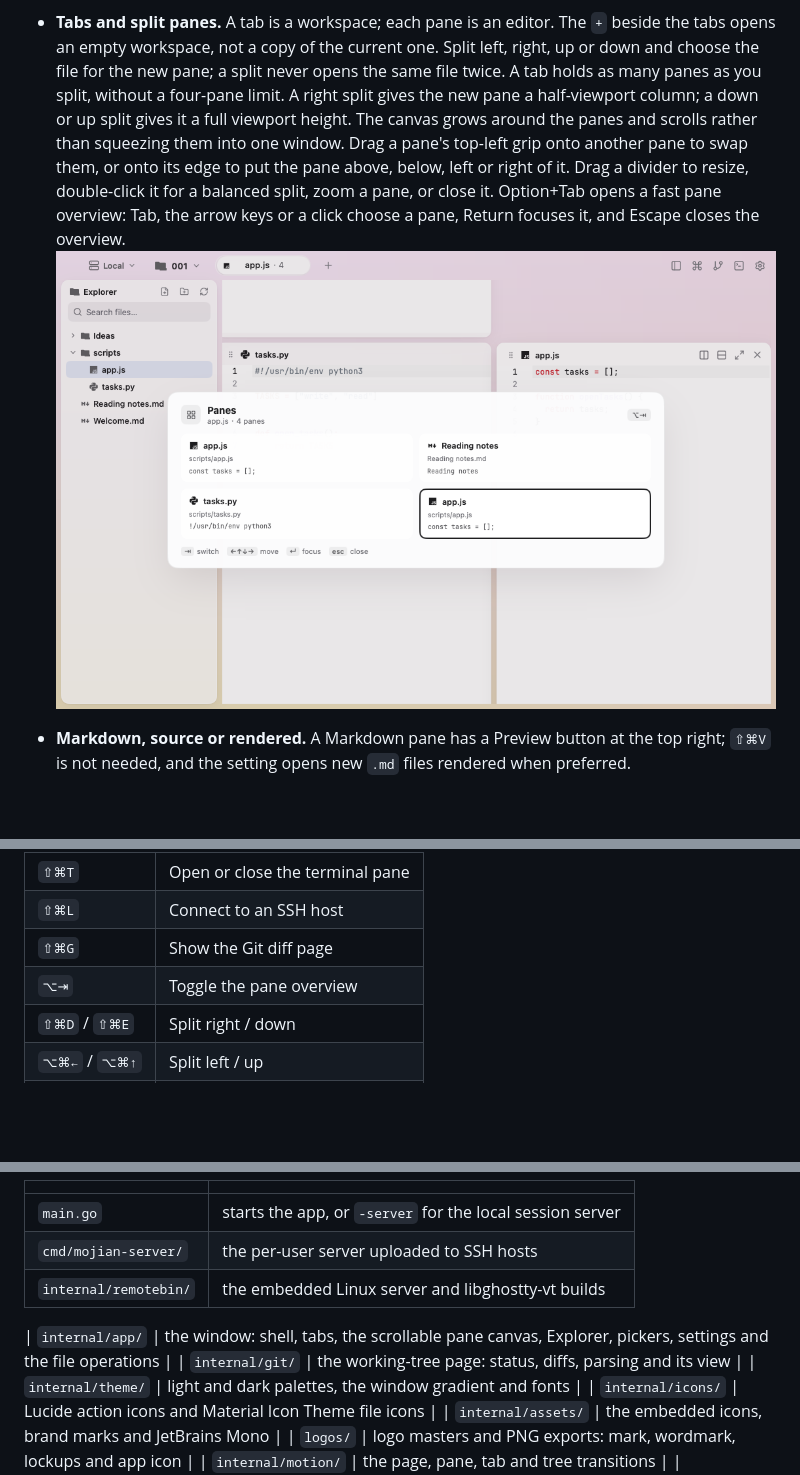
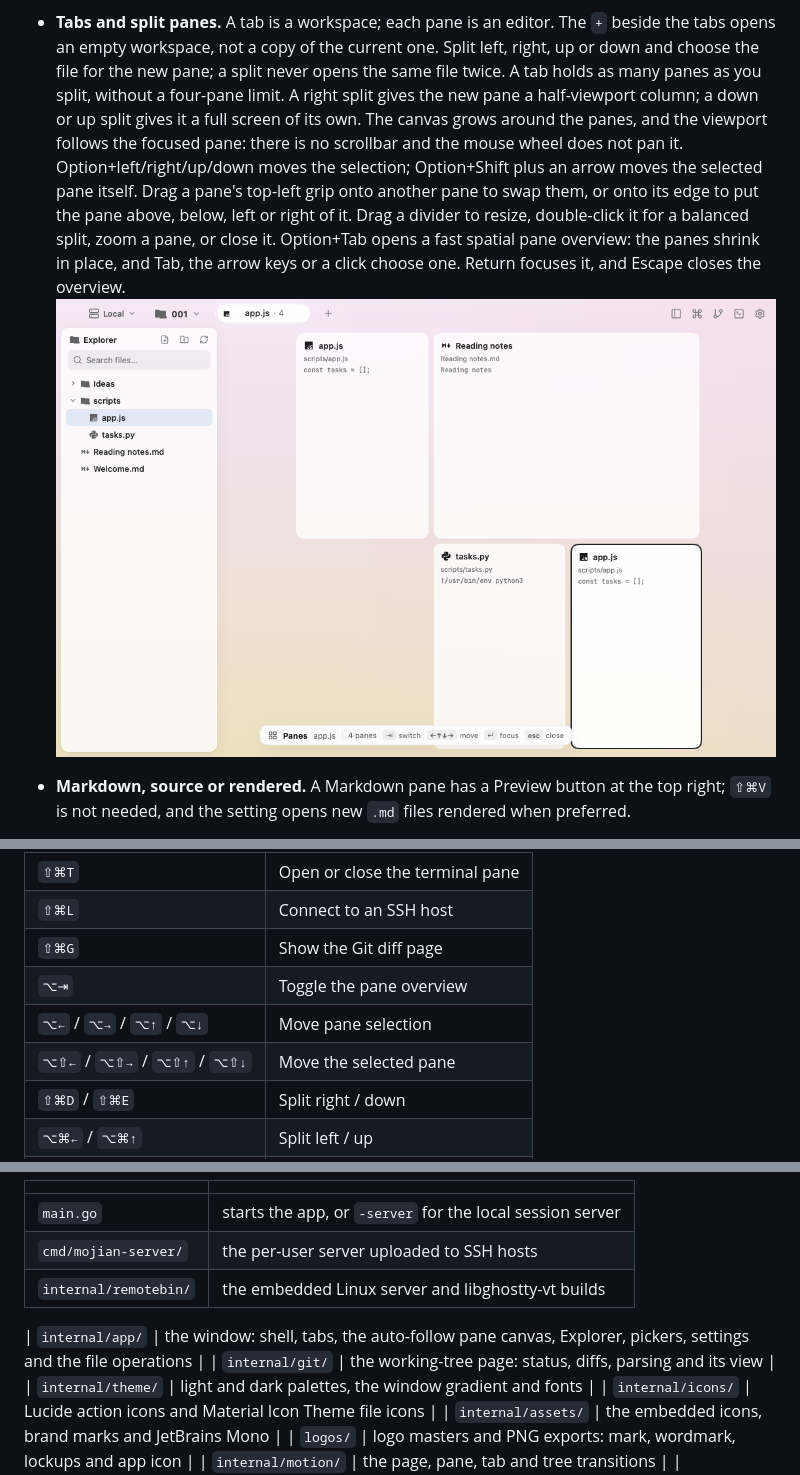
Before and after one commit to Justdoit-lhm/mojian, a Markdown page: README.md, 3 parts joined by grey strips. GitHub-like rendering; pictures changed too: docs/overview.png; blank space fills up the shorter version.

```diff
--- a/README.md
+++ b/README.md
@@ -29,14 +29,17 @@ workspaces hold panes, and every pane edits a file with syntax highlighting.
   one. Split left, right, up or down and choose the file for the new pane; a
   split never opens the same file twice. A tab holds as many panes as you
   split, without a four-pane limit. A right split gives the new pane a
-  half-viewport column; a down or up split gives it a full viewport height.
-  The canvas grows around the panes and scrolls rather than squeezing them
-  into one window. Drag a pane's top-left grip onto another pane to swap
-  them, or onto its edge to put the pane above, below, left or right of it.
-  Drag a divider to resize, double-click it for a balanced split, zoom a
-  pane, or close it.
-  Option+Tab opens a fast pane overview: Tab, the arrow keys or a click
-  choose a pane, Return focuses it, and Escape closes the overview.
+  half-viewport column; a down or up split gives it a full screen of its
+  own. The canvas grows around the panes, and the viewport follows the
+  focused pane: there is no scrollbar and the mouse wheel does not pan it.
+  Option+left/right/up/down moves the selection; Option+Shift plus an
+  arrow moves the selected pane itself. Drag a pane's top-left grip onto
+  another pane to swap them, or onto its edge to put the pane above,
+  below, left or right of it. Drag a divider to resize, double-click it
+  for a balanced split, zoom a pane, or close it.
+  Option+Tab opens a fast spatial pane overview: the panes shrink in
+  place, and Tab, the arrow keys or a click choose one. Return focuses it,
+  and Escape closes the overview.
   ![The pane overview](docs/overview.png)
 - **Markdown, source or rendered.** A Markdown pane has a Preview button at
   the top right; `⇧⌘V` is not needed, and the setting opens new `.md` files
@@ -89,6 +92,8 @@ workspaces hold panes, and every pane edits a file with syntax highlighting.
 | `⇧⌘L` | Connect to an SSH host |
 | `⇧⌘G` | Show the Git diff page |
 | `⌥⇥` | Toggle the pane overview |
+| `⌥←` / `⌥→` / `⌥↑` / `⌥↓` | Move pane selection |
+| `⌥⇧←` / `⌥⇧→` / `⌥⇧↑` / `⌥⇧↓` | Move the selected pane |
 | `⇧⌘D` / `⇧⌘E` | Split right / down |
 | `⌥⌘←` / `⌥⌘↑` | Split left / up |
 | `⌘W` / `⇧⌘W` | Close pane / tab |
@@ -142,7 +147,7 @@ The pieces that stand on their own are packages of their own.
 | `cmd/mojian-server/` | the per-user server uploaded to SSH hosts |
 | `internal/remotebin/` | the embedded Linux server and libghostty-vt builds |
 
-| `internal/app/` | the window: shell, tabs, the scrollable pane canvas, Explorer, pickers, settings and the file operations |
+| `internal/app/` | the window: shell, tabs, the auto-follow pane canvas, Explorer, pickers, settings and the file operations |
 | `internal/git/` | the working-tree page: status, diffs, parsing and its view |
 | `internal/theme/` | light and dark palettes, the window gradient and fonts |
 | `internal/icons/` | Lucide action icons and Material Icon Theme file icons |
```
Also changed, not shown: other parts of README.md (+1 -1 lines), 8 other files.
